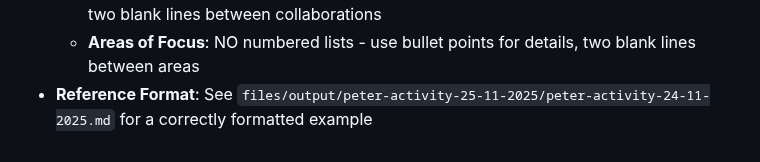
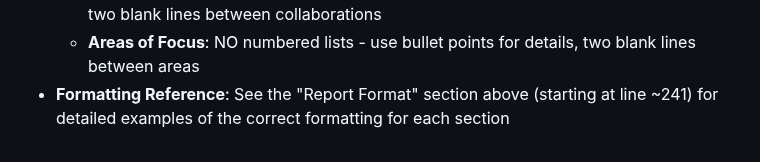
Before and after one commit to amandaenvato/amandas-em-automations, a Markdown page: recipes/activity-log/collect-activity.md, the part around the change. Drawn GitHub-style.

Commit message:
Remove reference to temporary output file from recipe
- Replace reference to Peter's temporary activity report file
- Reference the Report Format section in the recipe instead
- Ensures recipe doesn't depend on temporary output files

```diff
--- a/recipes/activity-log/collect-activity.md
+++ b/recipes/activity-log/collect-activity.md
@@ -527,4 +527,4 @@ To collect activity for Alex Johnson:
   - **Notable Achievements**: NO numbered lists - use ✅ emoji + bullet points, two blank lines between achievements
   - **Key Collaborations**: NO bullet points for names - use bullet points only for details, two blank lines between collaborations
   - **Areas of Focus**: NO numbered lists - use bullet points for details, two blank lines between areas
-- **Reference Format**: See `files/output/peter-activity-25-11-2025/peter-activity-24-11-2025.md` for a correctly formatted example
+- **Formatting Reference**: See the "Report Format" section above (starting at line ~241) for detailed examples of the correct formatting for each section
```
